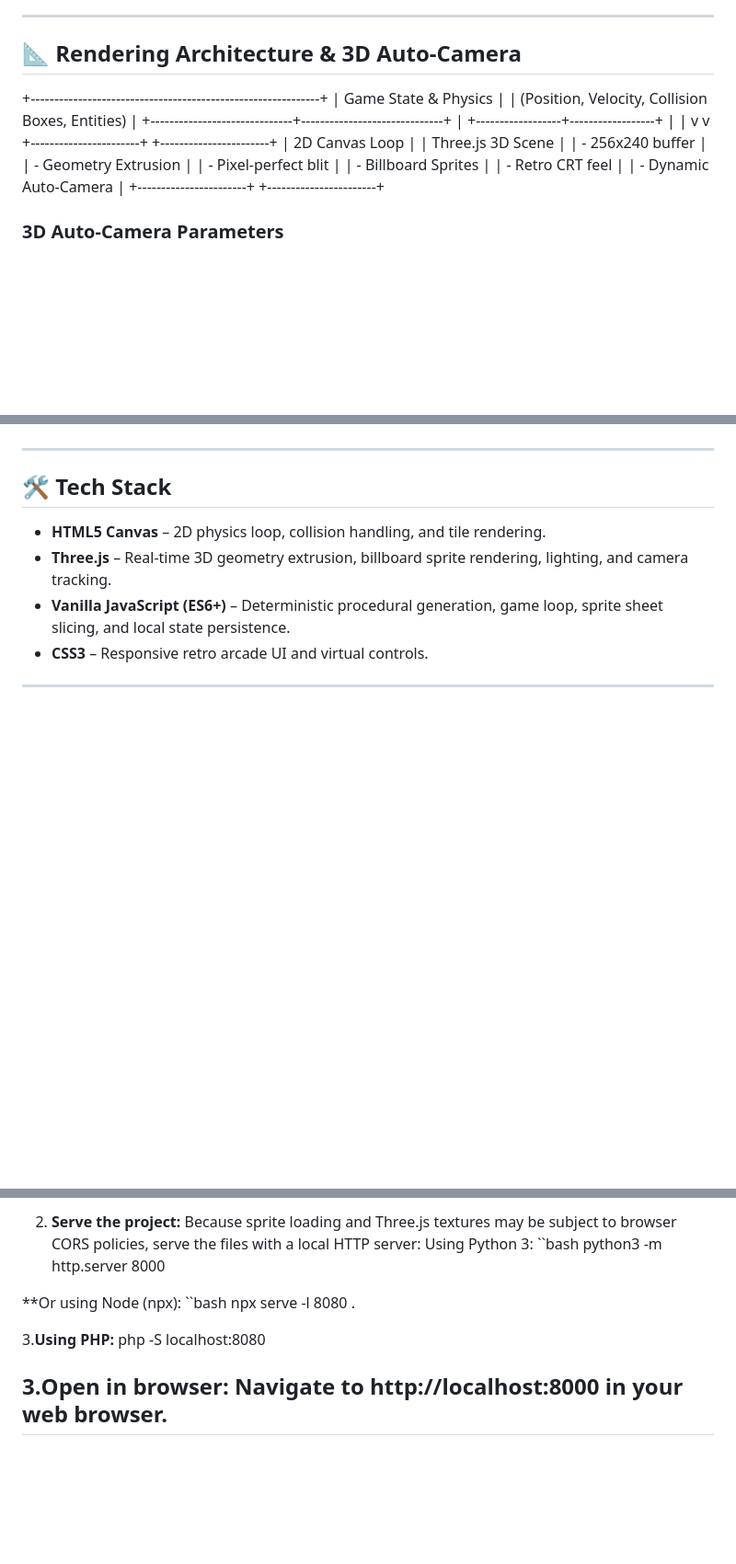
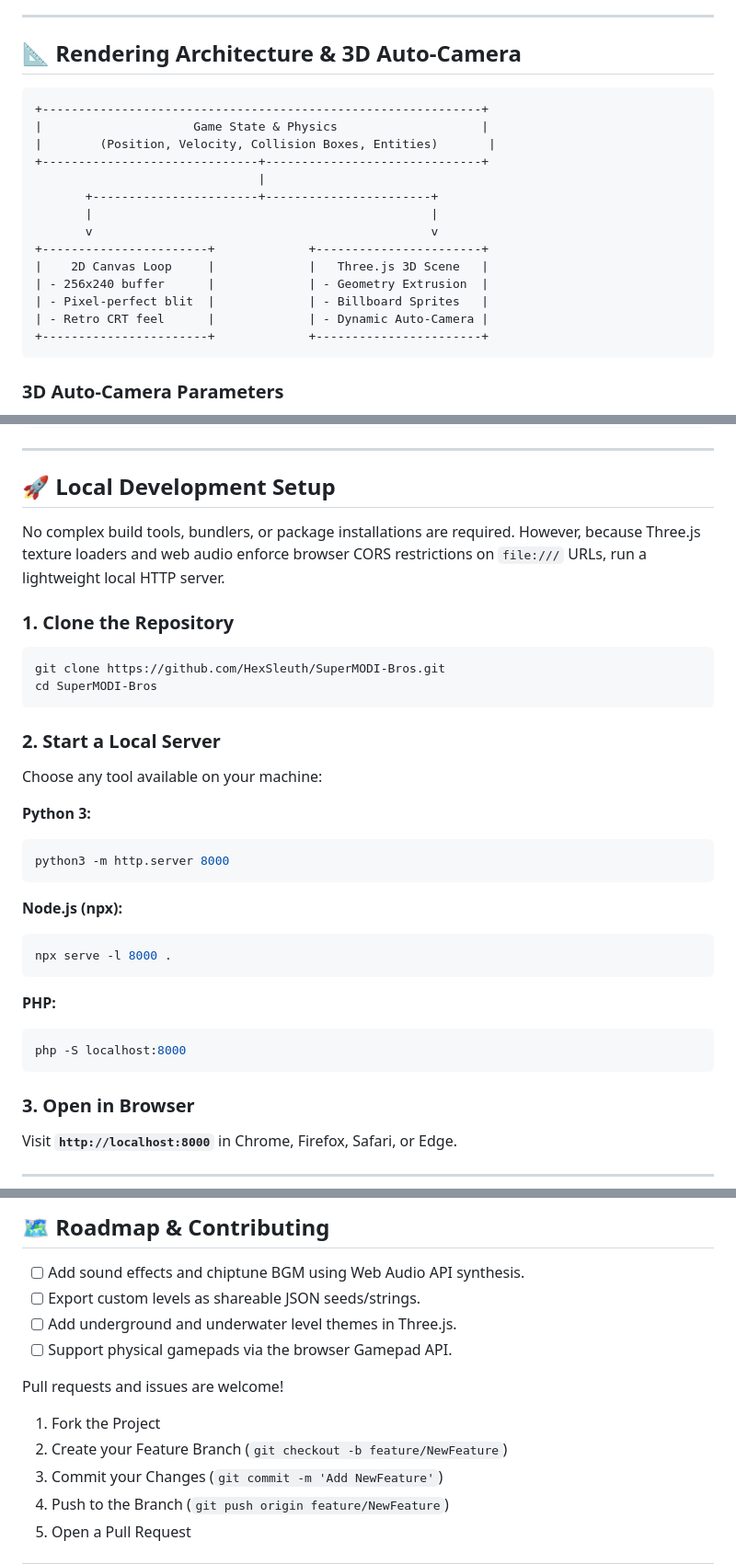
Before and after one commit to HexSleuth/SuperMODI-Bros, a Markdown page: README.md, 3 parts joined by grey strips. Shown at 92% size. Drawn GitHub-style; blank space fills up the shorter version.

````diff
--- a/README.md
+++ b/README.md
@@ -49,21 +49,22 @@ The game contains 32 procedural stages spanning 8 distinct worlds, culminating i
 
 ## 📐 Rendering Architecture & 3D Auto-Camera
 
-
+```text
 +-------------------------------------------------------------+
 |                     Game State & Physics                    |
 |        (Position, Velocity, Collision Boxes, Entities)       |
 +------------------------------+------------------------------+
-|
-+------------------+------------------+
-|                                     |
-v                                     v
+                               |
+       +-----------------------+-----------------------+
+       |                                               |
+       v                                               v
 +-----------------------+             +-----------------------+
 |    2D Canvas Loop     |             |   Three.js 3D Scene   |
 | - 256x240 buffer      |             | - Geometry Extrusion  |
 | - Pixel-perfect blit  |             | - Billboard Sprites   |
 | - Retro CRT feel      |             | - Dynamic Auto-Camera |
 +-----------------------+             +-----------------------+
+```
 
 ### 3D Auto-Camera Parameters
 
@@ -164,8 +176,38 @@ SuperMODI-Bros/
 
 ---
-## 🛠️ Tech Stack
-- **HTML5 Canvas** – 2D physics loop, collision handling, and tile rendering.
-- **Three.js** – Real-time 3D geometry extrusion, billboard sprite rendering, lighting, and camera tracking.
-- **Vanilla JavaScript (ES6+)** – Deterministic procedural generation, game loop, sprite sheet slicing, and local state persistence.
-- **CSS3** – Responsive retro arcade UI and virtual controls.
+
+## 🚀 Local Development Setup
+
+No complex build tools, bundlers, or package installations are required. However, because Three.js texture loaders and web audio enforce browser CORS restrictions on `file:///` URLs, run a lightweight local HTTP server.
+
+### 1. Clone the Repository
+
+```bash
+git clone https://github.com/HexSleuth/SuperMODI-Bros.git
+cd SuperMODI-Bros
+```
+
+### 2. Start a Local Server
+
+Choose any tool available on your machine:
+
+**Python 3:**
+```bash
+python3 -m http.server 8000
+```
+
+**Node.js (npx):**
+```bash
+npx serve -l 8000 .
+```
+
+**PHP:**
+```bash
+php -S localhost:8000
+```
+
+### 3. Open in Browser
+
+Visit **`http://localhost:8000`** in Chrome, Firefox, Safari, or Edge.
+
 ---
@@ -181,17 +214,17 @@ No build step or Node.js environment is required—this project runs directly in
 
-2. **Serve the project:**
-Because sprite loading and Three.js textures may be subject to browser CORS policies, serve the files with a local HTTP server:
-Using Python 3:
-``bash
-python3 -m http.server 8000
+## 🗺️ Roadmap & Contributing
 
-**Or using Node (npx):
-``bash
-npx serve -l 8080 .
+- [ ] Add sound effects and chiptune BGM using Web Audio API synthesis.
+- [ ] Export custom levels as shareable JSON seeds/strings.
+- [ ] Add underground and underwater level themes in Three.js.
+- [ ] Support physical gamepads via the browser Gamepad API.
 
-3.**Using PHP:**
-php -S localhost:8080
+Pull requests and issues are welcome!
 
-3.**Open in browser:**
-Navigate to http://localhost:8000 in your web browser.
+1. Fork the Project
+2. Create your Feature Branch (`git checkout -b feature/NewFeature`)
+3. Commit your Changes (`git commit -m 'Add NewFeature'`)
+4. Push to the Branch (`git push origin feature/NewFeature`)
+5. Open a Pull Request
+
 ---
````
Also changed, not shown: other parts of README.md (+32 -57 lines).
